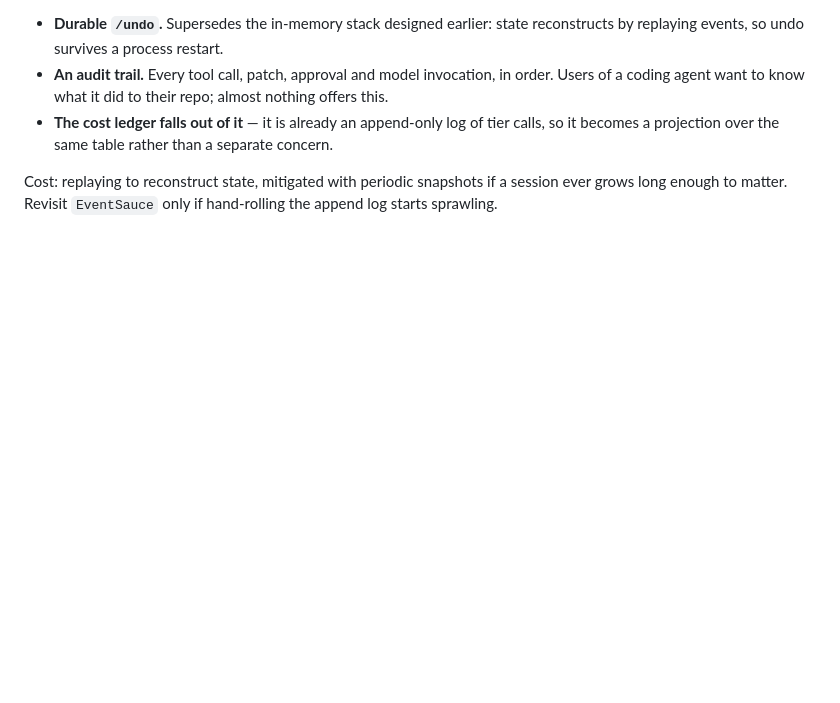
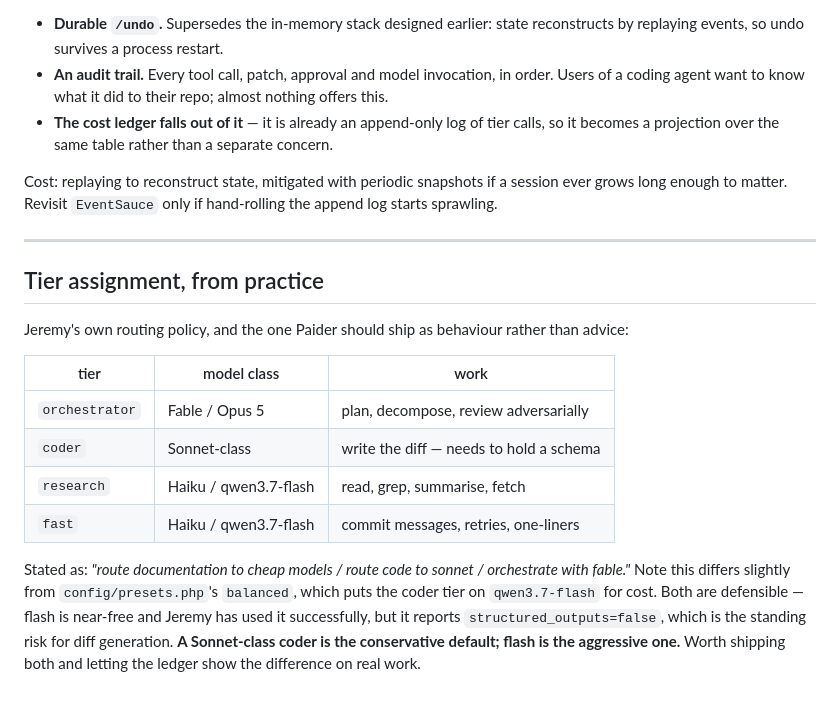
Before and after one commit to shoemoney/paider, a Markdown page: PLAN.md, the part around the change. GitHub-like rendering; blank space fills up the shorter version.

Commit message:
docs: tier assignment from practice — fable orchestrates, sonnet codes, haiku researches
Jeremy's own routing policy, which Paider should ship as behaviour rather than
advice. Notes the tension with config/presets.php 'balanced', which puts the
coder tier on qwen3.7-flash for cost: flash is near-free and he has used it
successfully, but structured_outputs=false is the standing diff-generation
risk. Sonnet-class coder is the conservative default, flash the aggressive one
-- ship both and let the cost ledger show the difference on real work.

```diff
--- a/PLAN.md
+++ b/PLAN.md
@@ -863,3 +863,24 @@ actually contributes here is time-travel and an auditable action log — and an
 
 Cost: replaying to reconstruct state, mitigated with periodic snapshots if a session ever grows
 long enough to matter. Revisit `EventSauce` only if hand-rolling the append log starts sprawling.
+
+
+---
+
+## Tier assignment, from practice
+
+Jeremy's own routing policy, and the one Paider should ship as behaviour rather than advice:
+
+| tier | model class | work |
+|---|---|---|
+| `orchestrator` | Fable / Opus 5 | plan, decompose, review adversarially |
+| `coder` | Sonnet-class | write the diff — needs to hold a schema |
+| `research` | Haiku / qwen3.7-flash | read, grep, summarise, fetch |
+| `fast` | Haiku / qwen3.7-flash | commit messages, retries, one-liners |
+
+Stated as: *"route documentation to cheap models / route code to sonnet / orchestrate with
+fable."* Note this differs slightly from `config/presets.php`'s `balanced`, which puts the coder
+tier on `qwen3.7-flash` for cost. Both are defensible — flash is near-free and Jeremy has used it
+successfully, but it reports `structured_outputs=false`, which is the standing risk for diff
+generation. **A Sonnet-class coder is the conservative default; flash is the aggressive one.**
+Worth shipping both and letting the ledger show the difference on real work.
```
